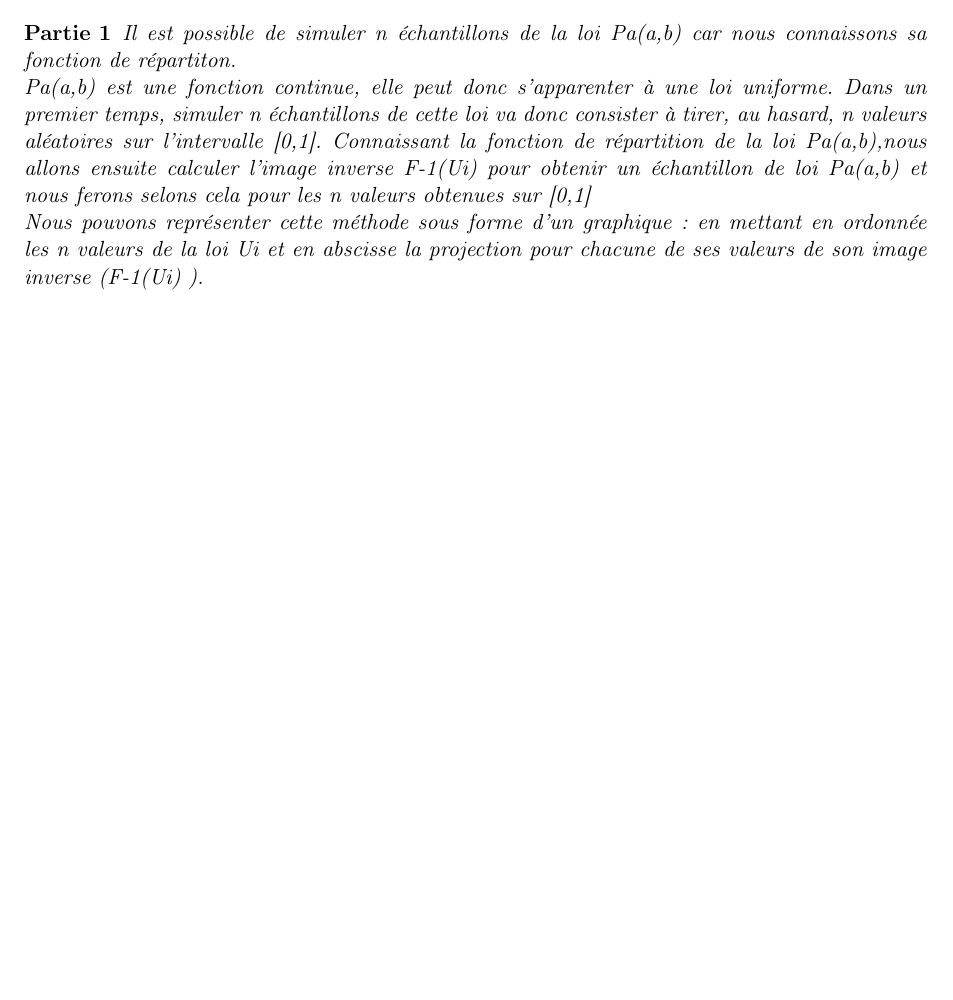
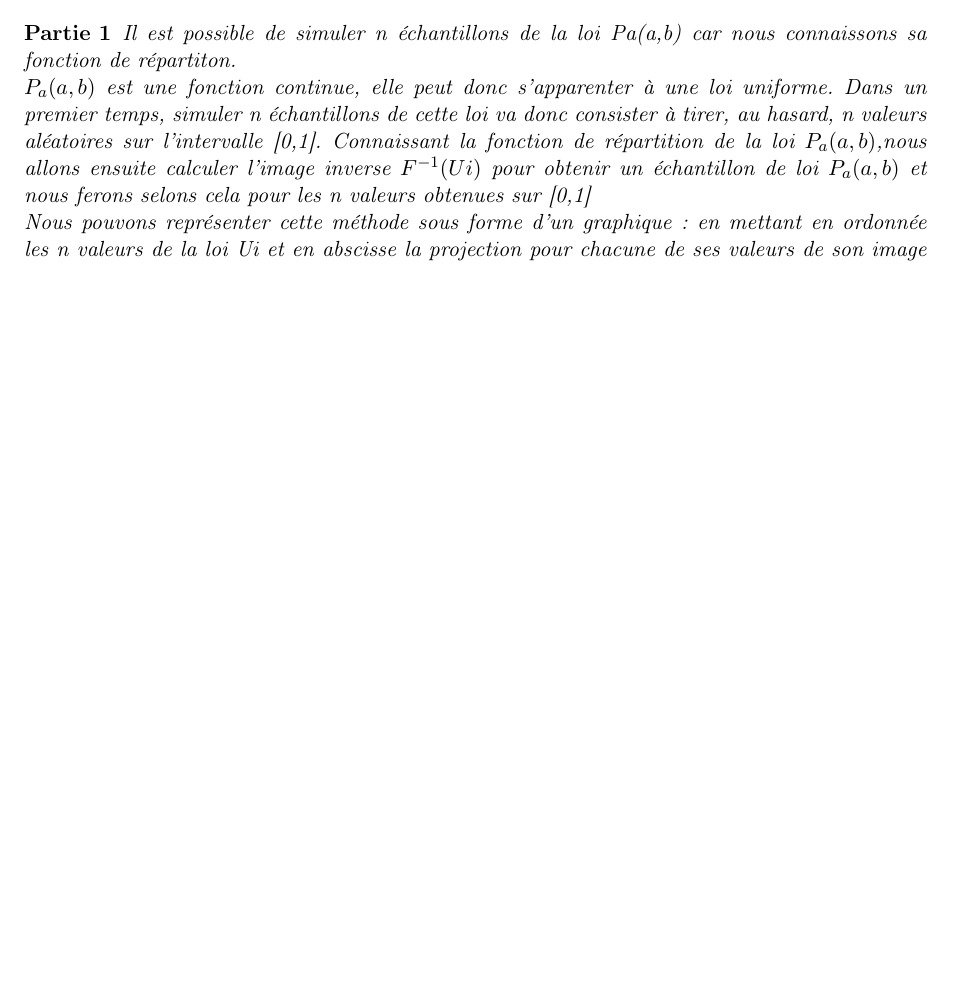
Before and after one commit to Simmsoon/ProjetMS2015, a LaTeX document (Rapport.tex): part of the page, cut so that both start at the same text, the shorter picture padded with empty space. Compiled offline with pdfLaTeX.

```diff
--- a/Rapport.tex
+++ b/Rapport.tex
@@ -47,9 +47,9 @@
 \begin{partie}
 Il est possible de simuler n \'{e}chantillons de la loi Pa(a,b) car nous connaissons sa fonction de r\'{e}partiton.
 \\
-Pa(a,b) est une fonction continue, elle peut donc s'apparenter \`{a} une loi uniforme.  Dans un premier temps, simuler n \'{e}chantillons de cette loi va donc consister  \`{a} tirer, au hasard, n valeurs al\'{e}atoires sur l'intervalle [0,1]. Connaissant la fonction de r\'{e}partition de la loi Pa(a,b),nous allons ensuite calculer l'image inverse F-1(Ui) pour obtenir un \'{e}chantillon de loi Pa(a,b) et nous ferons selons cela pour les n valeurs obtenues sur [0,1]
+$P_a(a,b)$ est une fonction continue, elle peut donc s'apparenter \`{a} une loi uniforme.  Dans un premier temps, simuler n \'{e}chantillons de cette loi va donc consister  \`{a} tirer, au hasard, n valeurs al\'{e}atoires sur l'intervalle [0,1]. Connaissant la fonction de r\'{e}partition de la loi  $P_a(a,b)$,nous allons ensuite calculer l'image inverse $ F^{-1}(Ui)$ pour obtenir un \'{e}chantillon de loi $P_a(a,b)$ et nous ferons selons cela pour les n valeurs obtenues sur [0,1]
 \\
-Nous pouvons repr\'{e}senter cette m\'{e}thode sous forme d'un graphique : en mettant en ordonn\'{e}e les n valeurs de la loi Ui et en abscisse la projection pour chacune de ses valeurs de son image inverse (F-1(Ui) ).
+Nous pouvons repr\'{e}senter cette m\'{e}thode sous forme d'un graphique : en mettant en ordonn\'{e}e les n valeurs de la loi Ui et en abscisse la projection pour chacune de ses valeurs de son image inverse ($F^{-1}(Ui)$ ).
 \end{partie}
 % fin du document
 %=============
```
Also changed, not shown: Rapport.pdf, 3 other files.
